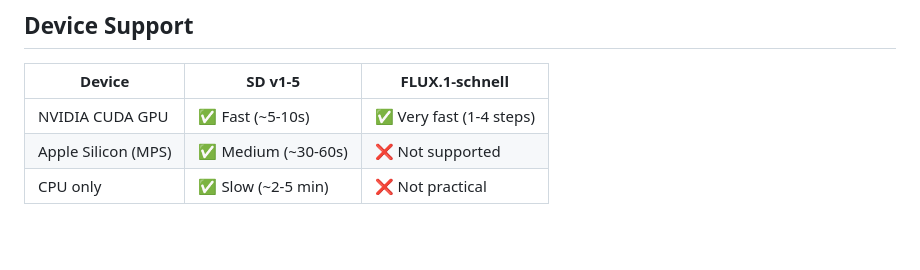
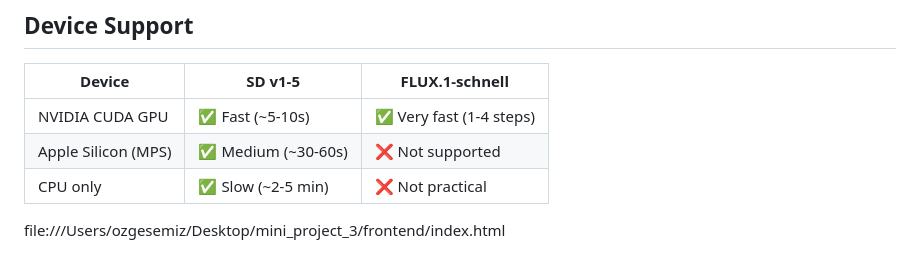
Before and after one commit to ozgesemiz/mini-project-3, a Markdown page: README.md, the part around the change. GitHub-like rendering; blank space fills up the shorter version.

```diff
--- a/README.md
+++ b/README.md
@@ -119,3 +119,6 @@ python3 -m http.server 3000
 | NVIDIA CUDA GPU | ✅ Fast (~5-10s) | ✅ Very fast (1-4 steps) |
 | Apple Silicon (MPS) | ✅ Medium (~30-60s) | ❌ Not supported |
 | CPU only | ✅ Slow (~2-5 min) | ❌ Not practical |
+
+
+file:///Users/ozgesemiz/Desktop/mini_project_3/frontend/index.html
```
